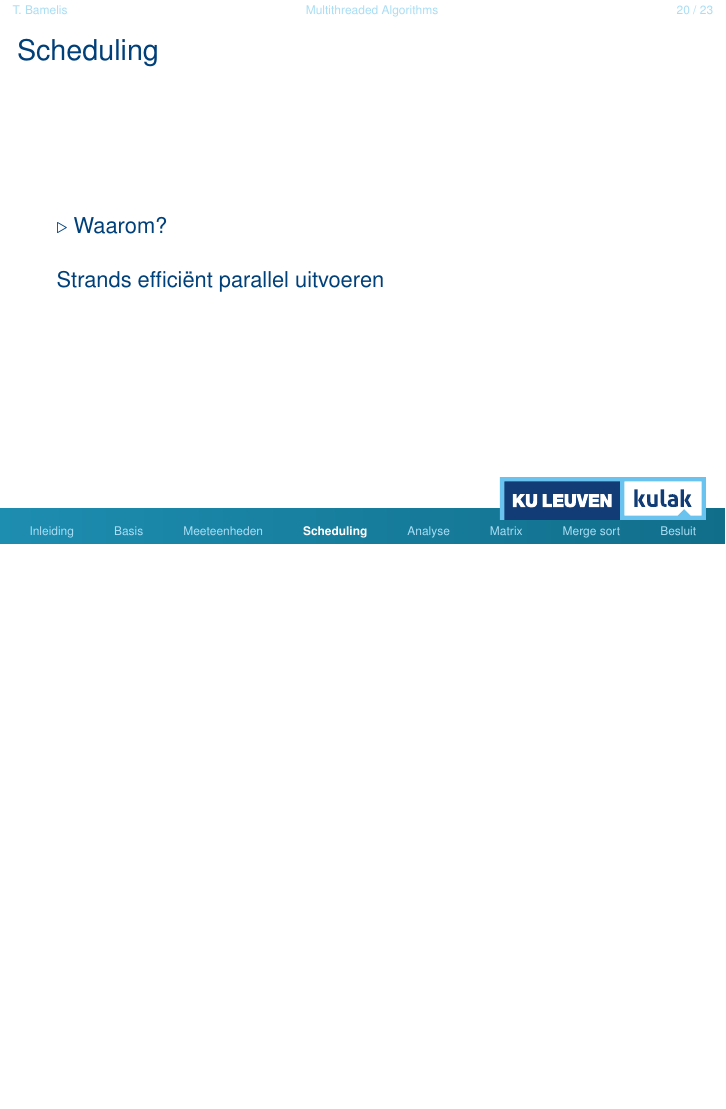
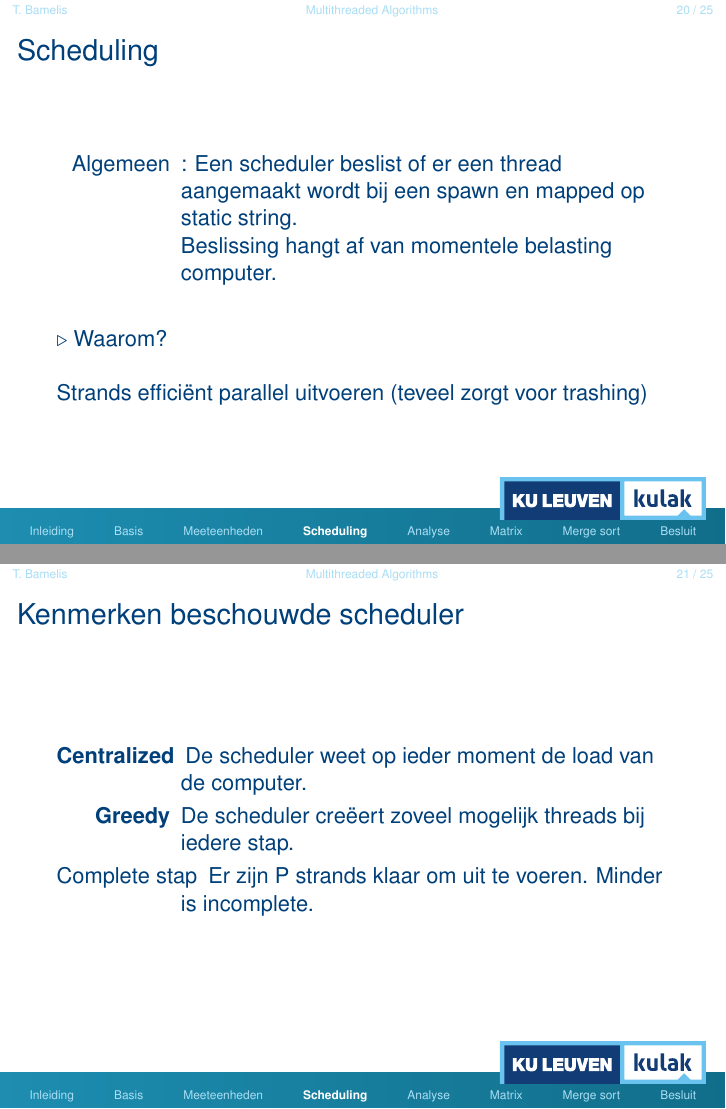
Before and after one commit to steadfastKindle/school, LaTeX slides (tweede/algoritmen/zelfstudie/slides.tex): page 58 of 65 before the commit and pages 58 and 59 of 68 after it, the two joined at a grey line, the shorter picture padded with empty space. The pictures show the PDF file tweede/algoritmen/zelfstudie/slides.pdf that the author committed with the source.

Commit message:
var
asdfa

```diff
--- a/tweede/algoritmen/zelfstudie/slides.tex
+++ b/tweede/algoritmen/zelfstudie/slides.tex
@@ -532,4 +532,20 @@ else
 
 \begin{frame}
 \frametitle{Scheduling}
-$\triangleright$ Waarom? \\~\\ Strands efficiënt parallel uitvoeren
+\begin{description}
+\item
+ [Algemeen]: Een scheduler beslist of er een thread aangemaakt wordt bij een spawn en mapped op static string.\\Beslissing hangt af van momentele belasting computer.\\~\\
+\end{description}
+$\triangleright$ Waarom? \\~\\ Strands efficiënt parallel uitvoeren (teveel zorgt voor trashing)
+\end{frame}
+
+\begin{frame}
+	\frametitle{Kenmerken beschouwde scheduler}
+	\begin{description}
+		\item[\textbf{Centralized}] De scheduler weet op ieder moment de load van de computer.
+		\item[\textbf{Greedy}] De scheduler creëert zoveel mogelijk threads bij iedere stap.
+		\item[Complete stap] Er zijn P strands klaar om uit te voeren. Minder is incomplete.
+	\end{description}
+\end{frame}
+
+\begin{frame}
```
Also changed, not shown: tweede/algoritmen/zelfstudie/slides.pdf, tweede/algoritmen/zelfstudie/slides.tex (29 more changed lines), 5 other files.
